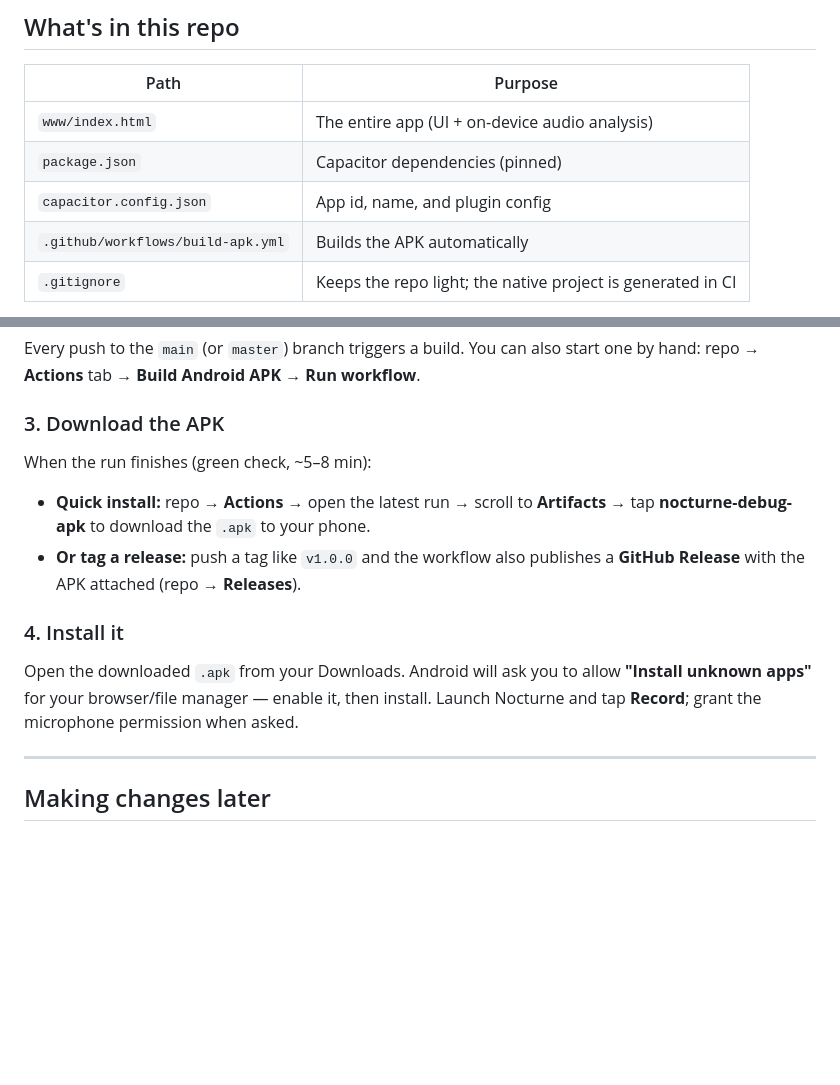
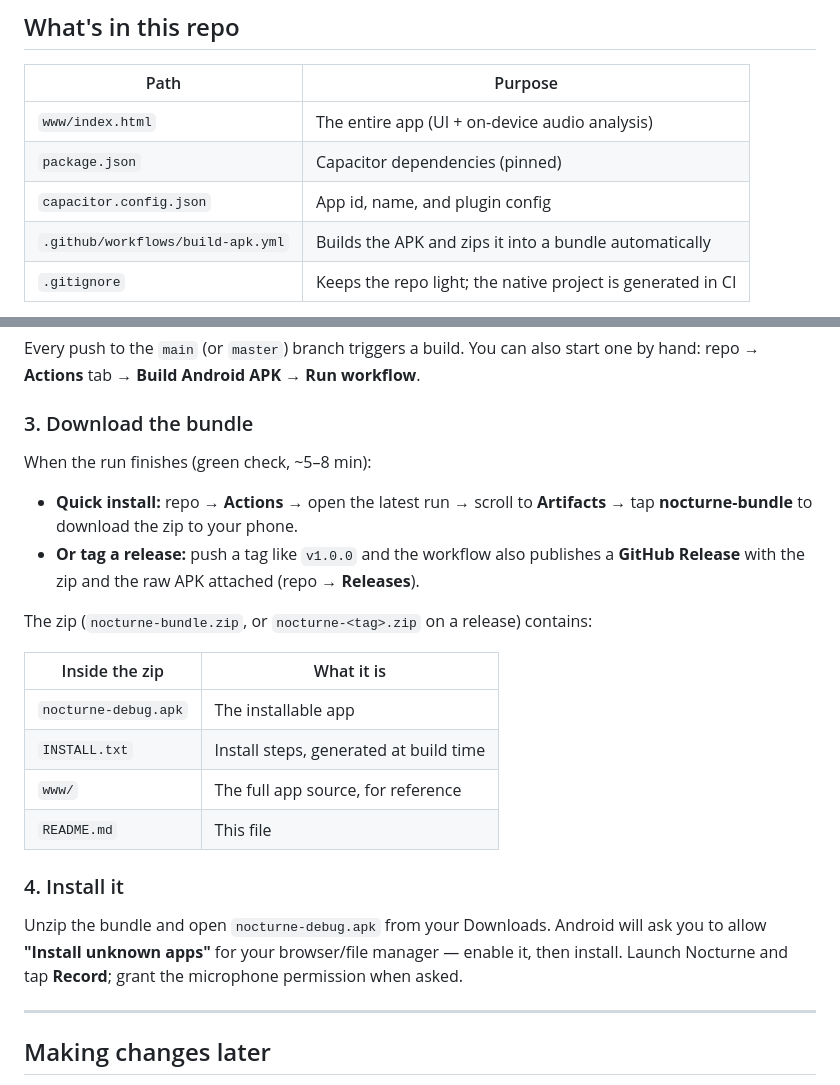
Before and after one commit to Rixard86/Nocturne, a Markdown page: README.md, 2 parts joined by grey strips. GitHub-like rendering; blank space fills up the shorter version.

```diff
--- a/README.md
+++ b/README.md
@@ -17,7 +17,7 @@ Android Studio, no local tooling. You manage everything from your phone.
 | `www/index.html` | The entire app (UI + on-device audio analysis) |
 | `package.json` | Capacitor dependencies (pinned) |
 | `capacitor.config.json` | App id, name, and plugin config |
-| `.github/workflows/build-apk.yml` | Builds the APK automatically |
+| `.github/workflows/build-apk.yml` | Builds the APK and zips it into a bundle automatically |
 | `.gitignore` | Keeps the repo light; the native project is generated in CI |
 
 The `android/` native project is **not** committed. The workflow generates it on the
@@ -41,18 +41,27 @@ Upload every file from this project to your GitHub repo, preserving the folder s
 Every push to the `main` (or `master`) branch triggers a build. You can also start one
 by hand: repo → **Actions** tab → **Build Android APK** → **Run workflow**.
 
-### 3. Download the APK
+### 3. Download the bundle
 When the run finishes (green check, ~5–8 min):
 
 - **Quick install:** repo → **Actions** → open the latest run → scroll to **Artifacts**
-  → tap **nocturne-debug-apk** to download the `.apk` to your phone.
+  → tap **nocturne-bundle** to download the zip to your phone.
 - **Or tag a release:** push a tag like `v1.0.0` and the workflow also publishes a
-  **GitHub Release** with the APK attached (repo → **Releases**).
+  **GitHub Release** with the zip and the raw APK attached (repo → **Releases**).
+
+The zip (`nocturne-bundle.zip`, or `nocturne-<tag>.zip` on a release) contains:
+
+| Inside the zip | What it is |
+|----------------|------------|
+| `nocturne-debug.apk` | The installable app |
+| `INSTALL.txt` | Install steps, generated at build time |
+| `www/` | The full app source, for reference |
+| `README.md` | This file |
 
 ### 4. Install it
-Open the downloaded `.apk` from your Downloads. Android will ask you to allow
-**"Install unknown apps"** for your browser/file manager — enable it, then install.
-Launch Nocturne and tap **Record**; grant the microphone permission when asked.
+Unzip the bundle and open `nocturne-debug.apk` from your Downloads. Android will ask you
+to allow **"Install unknown apps"** for your browser/file manager — enable it, then
+install. Launch Nocturne and tap **Record**; grant the microphone permission when asked.
 
 ---
 
```
